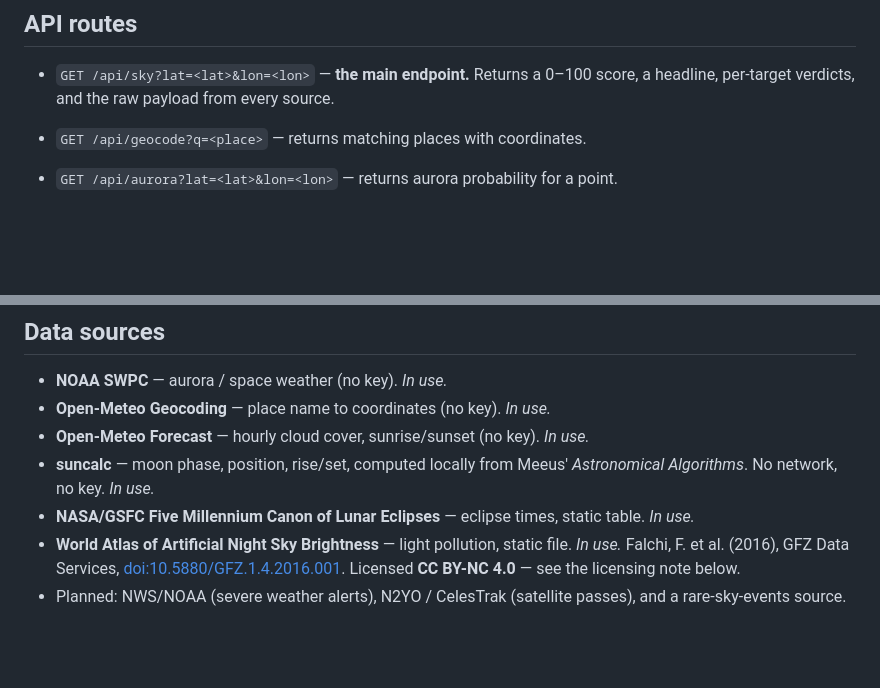
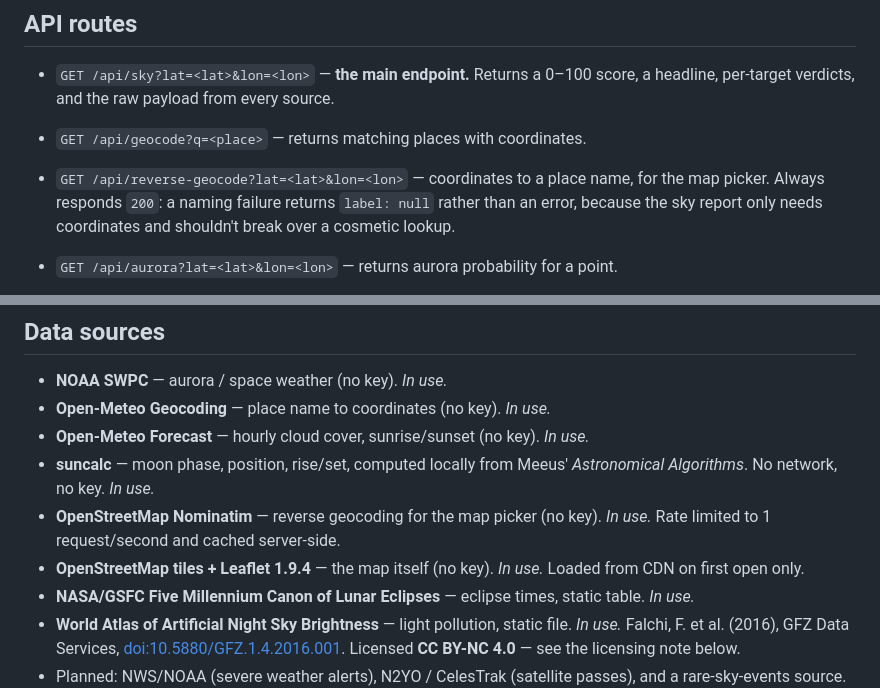
Before and after one commit to MrKip270/LightMatter, a Markdown page: README.md, 2 parts joined by grey strips. GitHub-like rendering; blank space fills up the shorter version.

```diff
--- a/README.md
+++ b/README.md
@@ -128,6 +132,10 @@ Then open **http://localhost:3000** in your browser.
 - `GET /api/sky?lat=<lat>&lon=<lon>` — **the main endpoint.** Returns a 0–100
   score, a headline, per-target verdicts, and the raw payload from every source.
 - `GET /api/geocode?q=<place>` — returns matching places with coordinates.
+- `GET /api/reverse-geocode?lat=<lat>&lon=<lon>` — coordinates to a place name,
+  for the map picker. Always responds `200`: a naming failure returns
+  `label: null` rather than an error, because the sky report only needs
+  coordinates and shouldn't break over a cosmetic lookup.
 - `GET /api/aurora?lat=<lat>&lon=<lon>` — returns aurora probability for a point.
 - `GET /api/clouds?lat=<lat>&lon=<lon>` — returns tonight's cloud cover for a
   point: verdict, average cover, clearest hour, longest clear stretch, and the
@@ -175,6 +183,10 @@ Chicago drifts 0.01 mag; Tromsø — a small city ringed by dark fjords — drif
 - **Open-Meteo Forecast** — hourly cloud cover, sunrise/sunset (no key). *In use.*
 - **suncalc** — moon phase, position, rise/set, computed locally from Meeus'
   *Astronomical Algorithms*. No network, no key. *In use.*
+- **OpenStreetMap Nominatim** — reverse geocoding for the map picker (no key).
+  *In use.* Rate limited to 1 request/second and cached server-side.
+- **OpenStreetMap tiles + Leaflet 1.9.4** — the map itself (no key). *In use.*
+  Loaded from CDN on first open only.
 - **NASA/GSFC Five Millennium Canon of Lunar Eclipses** — eclipse times, static
   table. *In use.*
 - **World Atlas of Artificial Night Sky Brightness** — light pollution, static
```
Also changed, not shown: other parts of README.md (+14 -3 lines), docs/PRD.md (+4 -1 lines), docs/ROADMAP.md (+22 -8 lines).
